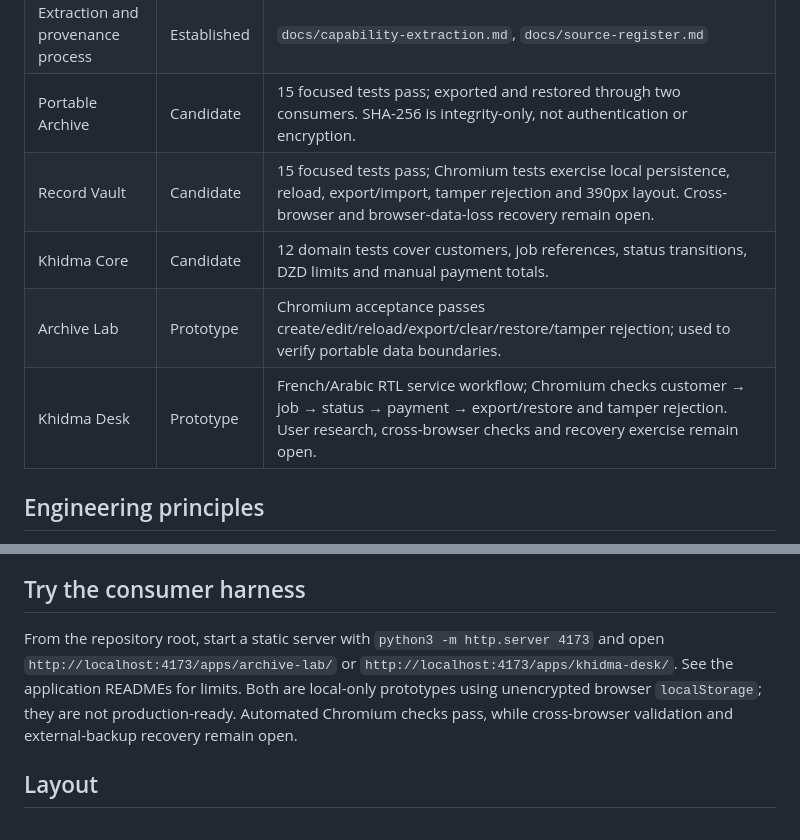
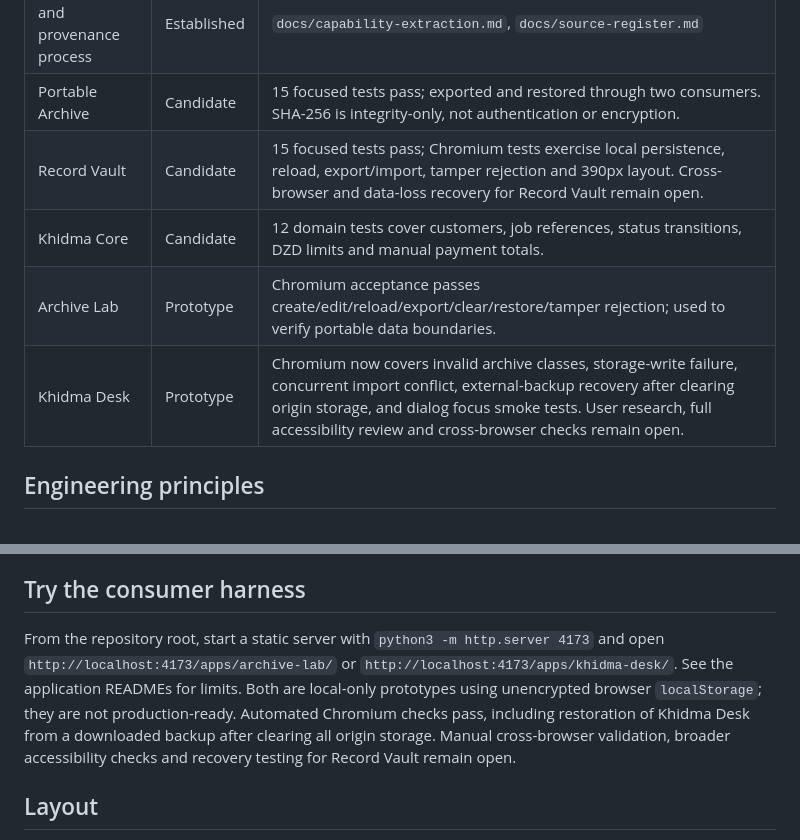
Before and after one commit to Loofy147/From-everything-to-apps, a Markdown page: README.md, 2 parts joined by grey strips. Rendered like a GitHub page.

Commit message:
docs: record Khidma recovery and failure-test evidence

```diff
--- a/README.md
+++ b/README.md
@@ -11,10 +11,10 @@ The reference repository is research material—not an architecture we must pres
 | Project charter and standards | Established | `docs/engineering-standards.md` |
 | Extraction and provenance process | Established | `docs/capability-extraction.md`, `docs/source-register.md` |
 | Portable Archive | Candidate | 15 focused tests pass; exported and restored through two consumers. SHA-256 is integrity-only, not authentication or encryption. |
-| Record Vault | Candidate | 15 focused tests pass; Chromium tests exercise local persistence, reload, export/import, tamper rejection and 390px layout. Cross-browser and browser-data-loss recovery remain open. |
+| Record Vault | Candidate | 15 focused tests pass; Chromium tests exercise local persistence, reload, export/import, tamper rejection and 390px layout. Cross-browser and data-loss recovery for Record Vault remain open. |
 | Khidma Core | Candidate | 12 domain tests cover customers, job references, status transitions, DZD limits and manual payment totals. |
 | Archive Lab | Prototype | Chromium acceptance passes create/edit/reload/export/clear/restore/tamper rejection; used to verify portable data boundaries. |
-| Khidma Desk | Prototype | French/Arabic RTL service workflow; Chromium checks customer → job → status → payment → export/restore and tamper rejection. User research, cross-browser checks and recovery exercise remain open. |
+| Khidma Desk | Prototype | Chromium now covers invalid archive classes, storage-write failure, concurrent import conflict, external-backup recovery after clearing origin storage, and dialog focus smoke tests. User research, full accessibility review and cross-browser checks remain open. |
 
 ## Engineering principles
 
@@ -46,7 +46,7 @@ Run focused checks with `npm run test:portable-archive` or `npm run test:khidma-
 
 ## Try the consumer harness
 
-From the repository root, start a static server with `python3 -m http.server 4173` and open `http://localhost:4173/apps/archive-lab/` or `http://localhost:4173/apps/khidma-desk/`. See the application READMEs for limits. Both are local-only prototypes using unencrypted browser `localStorage`; they are not production-ready. Automated Chromium checks pass, while cross-browser validation and external-backup recovery remain open.
+From the repository root, start a static server with `python3 -m http.server 4173` and open `http://localhost:4173/apps/archive-lab/` or `http://localhost:4173/apps/khidma-desk/`. See the application READMEs for limits. Both are local-only prototypes using unencrypted browser `localStorage`; they are not production-ready. Automated Chromium checks pass, including restoration of Khidma Desk from a downloaded backup after clearing all origin storage. Manual cross-browser validation, broader accessibility checks and recovery testing for Record Vault remain open.
 
 ## Layout
 
```
